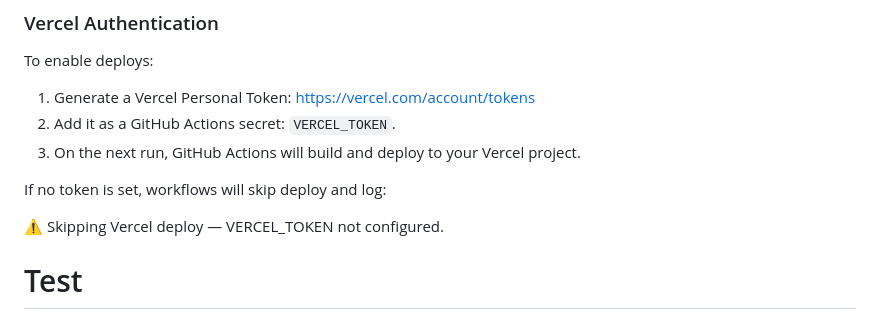
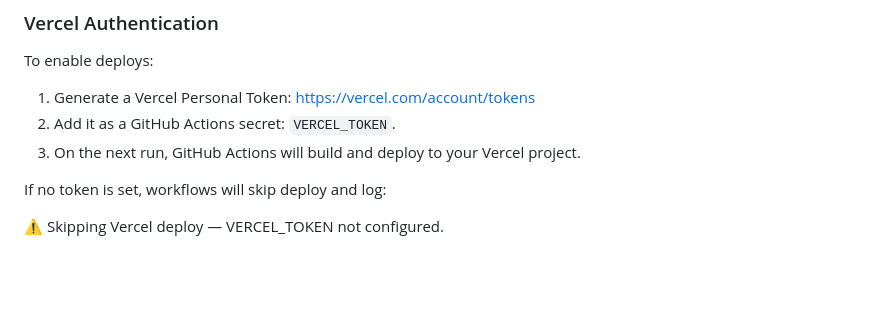
Before and after one commit to jjjvvvvv/JaxWatch, a Markdown page: README.md, the part around the change. Drawn GitHub-style; blank space fills up the shorter version.

Commit message:
Remove test line from README

```diff
--- a/README.md
+++ b/README.md
@@ -195,4 +195,3 @@ To enable deploys:
 If no token is set, workflows will skip deploy and log:
 
 ⚠️  Skipping Vercel deploy — VERCEL_TOKEN not configured.
-# Test
```
